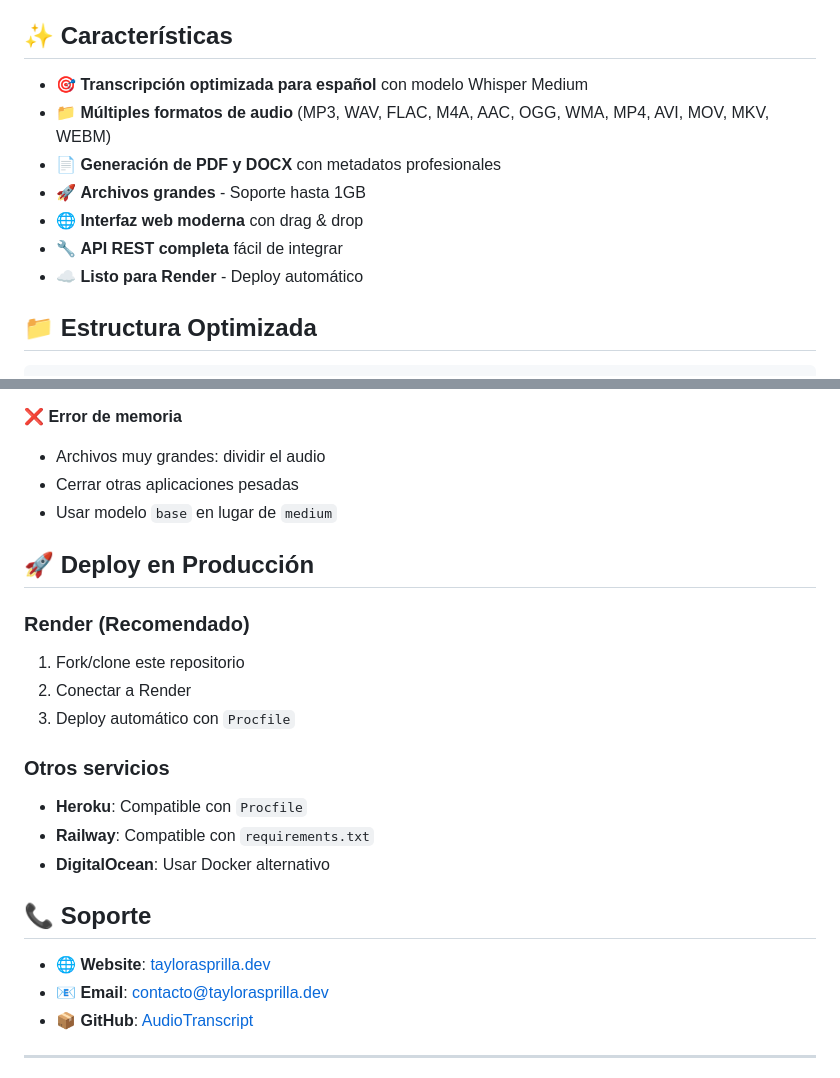
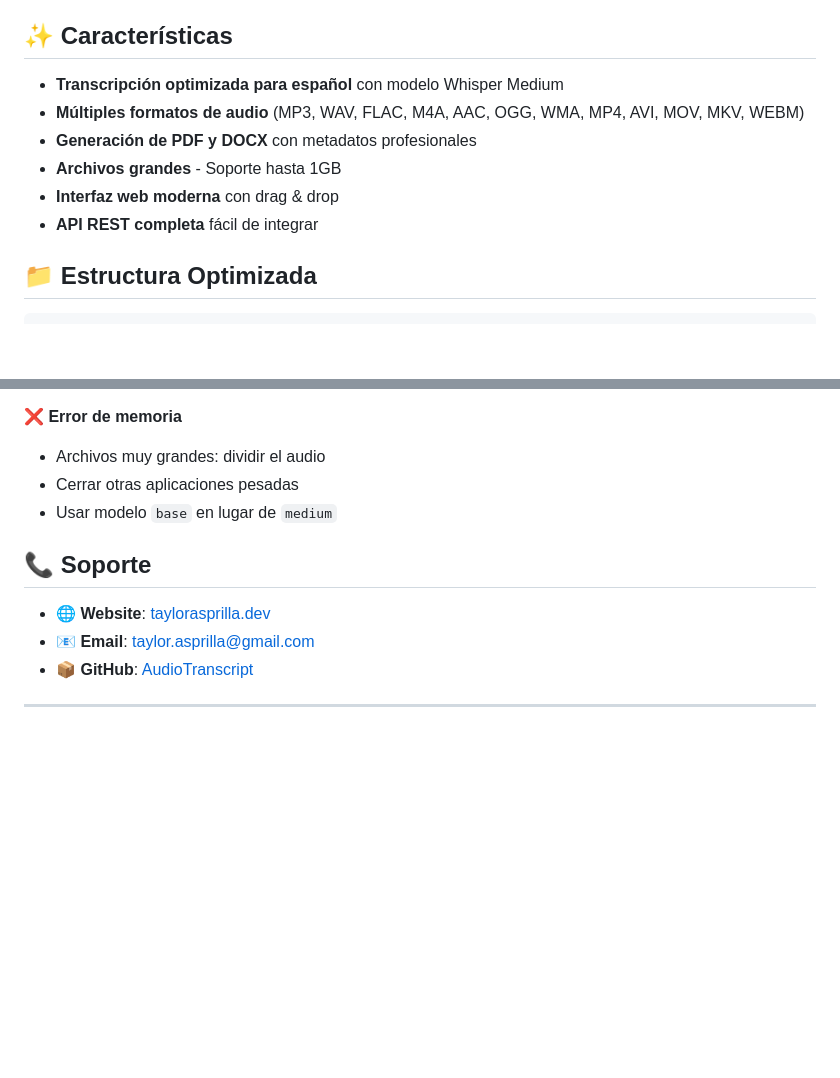
Before and after one commit to TaylorAsprilla/AudioTranscript, a Markdown page: README.md, 2 parts joined by grey strips. Rendered like a GitHub page; blank space fills up the shorter version.

Commit message:
Mejora en la documentación

```diff
--- a/README.md
+++ b/README.md
@@ -4,13 +4,12 @@ Una API REST desarrollada en Flask que permite transcribir archivos de audio en
 
 ## ✨ Características
 
-- 🎯 **Transcripción optimizada para español** con modelo Whisper Medium
-- 📁 **Múltiples formatos de audio** (MP3, WAV, FLAC, M4A, AAC, OGG, WMA, MP4, AVI, MOV, MKV, WEBM)
-- 📄 **Generación de PDF y DOCX** con metadatos profesionales
-- 🚀 **Archivos grandes** - Soporte hasta 1GB
-- 🌐 **Interfaz web moderna** con drag & drop
-- 🔧 **API REST completa** fácil de integrar
-- ☁️ **Listo para Render** - Deploy automático
+- **Transcripción optimizada para español** con modelo Whisper Medium
+- **Múltiples formatos de audio** (MP3, WAV, FLAC, M4A, AAC, OGG, WMA, MP4, AVI, MOV, MKV, WEBM)
+- **Generación de PDF y DOCX** con metadatos profesionales
+- **Archivos grandes** - Soporte hasta 1GB
+- **Interfaz web moderna** con drag & drop
+- **API REST completa** fácil de integrar
 
 ## 📁 Estructura Optimizada
 
@@ -268,24 +267,10 @@ sudo apt install ffmpeg
 - Cerrar otras aplicaciones pesadas
 - Usar modelo `base` en lugar de `medium`
 
-## 🚀 Deploy en Producción
-
-### **Render (Recomendado)**
-
-1. Fork/clone este repositorio
-2. Conectar a Render
-3. Deploy automático con `Procfile`
-
-### **Otros servicios**
-
-- **Heroku**: Compatible con `Procfile`
-- **Railway**: Compatible con `requirements.txt`
-- **DigitalOcean**: Usar Docker alternativo
-
 ## 📞 Soporte
 
 - **🌐 Website**: [taylorasprilla.dev](https://taylorasprilla.dev)
-- **📧 Email**: contacto@taylorasprilla.dev
+- **📧 Email**: taylor.asprilla@gmail.com
 - **📦 GitHub**: [AudioTranscript](https://github.com/TaylorAsprilla/AudioTranscript)
 
 ---
```
